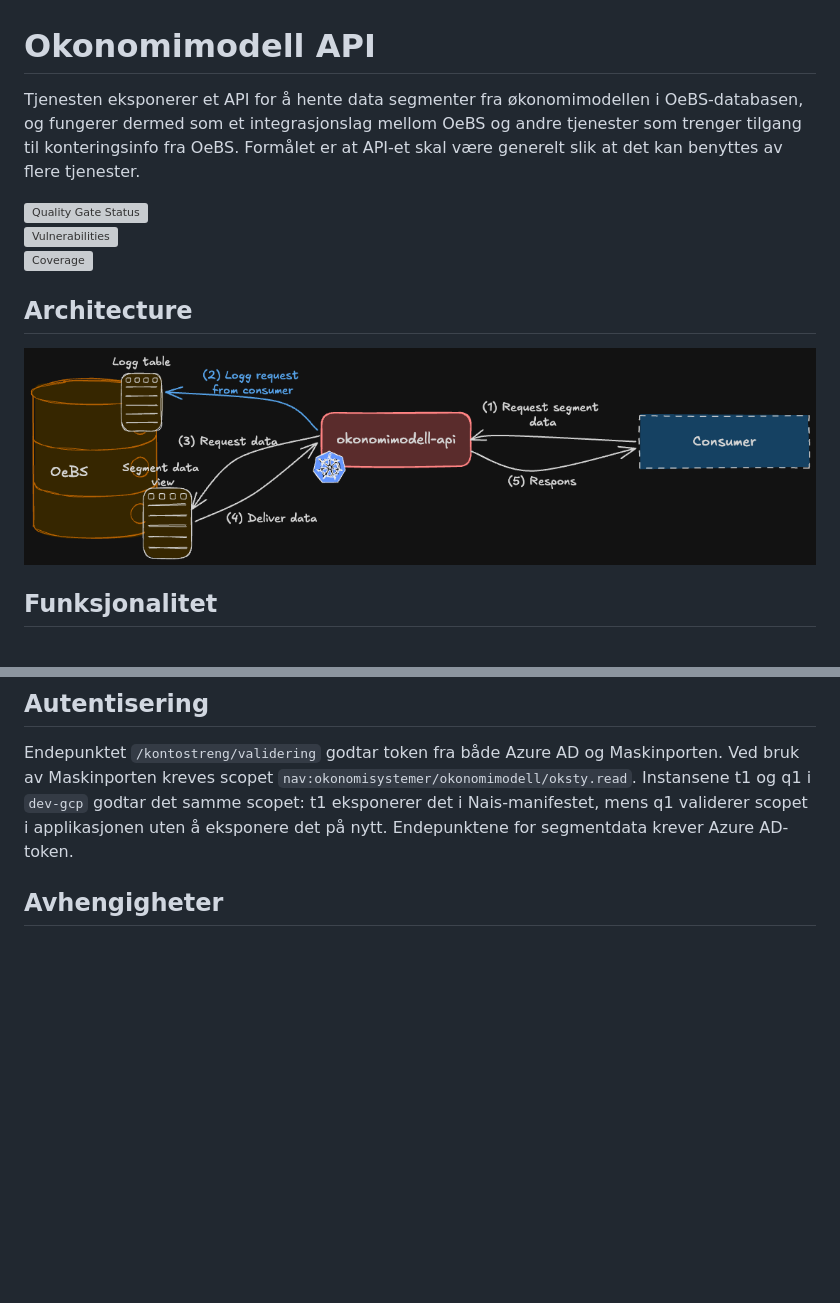
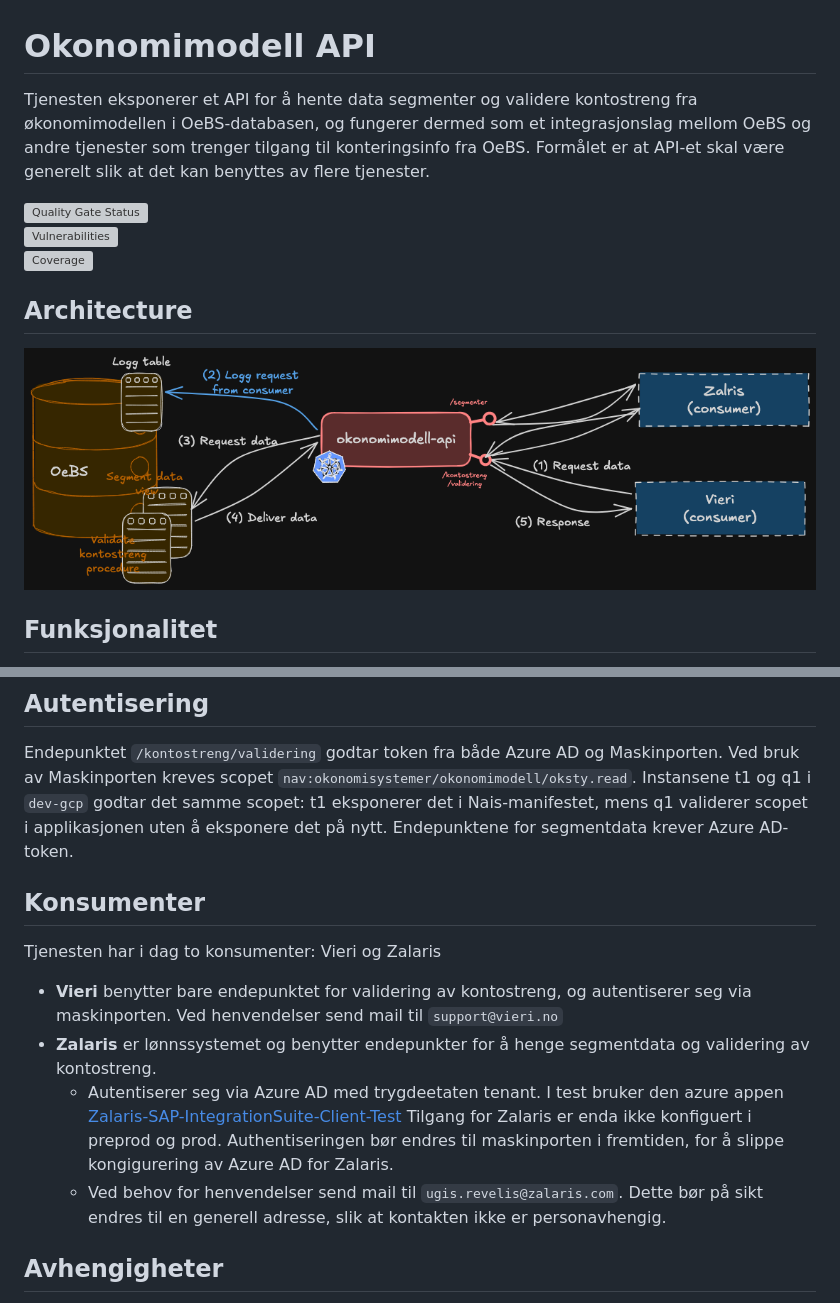
Before and after one commit to navikt/okonomimodell-api, a Markdown page: README.md, 2 parts joined by grey strips. GitHub-like rendering; pictures changed too: docs/service-illustration.png; blank space fills up the shorter version; grey boxes are pictures that could not be loaded.

Commit message:
docs: info about Zalaris using service to validate kontostreng (#228)

```diff
--- a/README.md
+++ b/README.md
@@ -1,6 +1,6 @@
 # Okonomimodell API
 
-Tjenesten eksponerer et API for å hente data segmenter fra økonomimodellen i OeBS-databasen,
+Tjenesten eksponerer et API for å hente data segmenter og validere kontostreng fra økonomimodellen i OeBS-databasen,
 og fungerer dermed som et integrasjonslag mellom OeBS og andre tjenester som trenger tilgang til konteringsinfo fra OeBS.
 Formålet er at API-et skal være generelt slik at det kan benyttes av flere tjenester.
 
@@ -32,6 +32,18 @@ Endepunktet `/kontostreng/validering` godtar token fra både Azure AD og Maskinp
 Ved bruk av Maskinporten kreves scopet `nav:okonomisystemer/okonomimodell/oksty.read`.
 Instansene t1 og q1 i `dev-gcp` godtar det samme scopet: t1 eksponerer det i Nais-manifestet, mens q1 validerer scopet i applikasjonen uten å eksponere det på nytt.
 Endepunktene for segmentdata krever Azure AD-token.
+
+## Konsumenter
+Tjenesten har i dag to konsumenter: Vieri og Zalaris
+* **Vieri** benytter bare endepunktet for validering av kontostreng, og autentiserer seg via maskinporten.
+Ved henvendelser send mail til `support@vieri.no`
+* **Zalaris** er lønnssystemet og benytter endepunkter for å henge segmentdata og validering av kontostreng.
+  * Autentiserer
+  seg via Azure AD med trygdeetaten tenant. I test bruker den azure appen [Zalaris-SAP-IntegrationSuite-Client-Test](https://portal.azure.com/#view/Microsoft_AAD_RegisteredApps/ApplicationMenuBlade/~/Overview/appId/301f612f-eab6-47b5-84d0-8e517a8b48fc)
+  Tilgang for Zalaris er enda ikke konfiguert i preprod og prod. Authentiseringen bør endres til maskinporten i fremtiden,
+  for å slippe kongigurering av Azure AD for Zalaris.
+  * Ved behov for henvendelser send mail til `ugis.revelis@zalaris.com`. Dette bør på sikt endres til en generell adresse,
+  slik at kontakten ikke er personavhengig.
 
 ## Avhengigheter
 Tjenesten er avhengig av tilkobling mot oebs, både for å hente data og for å logge kall i databasen.
```
